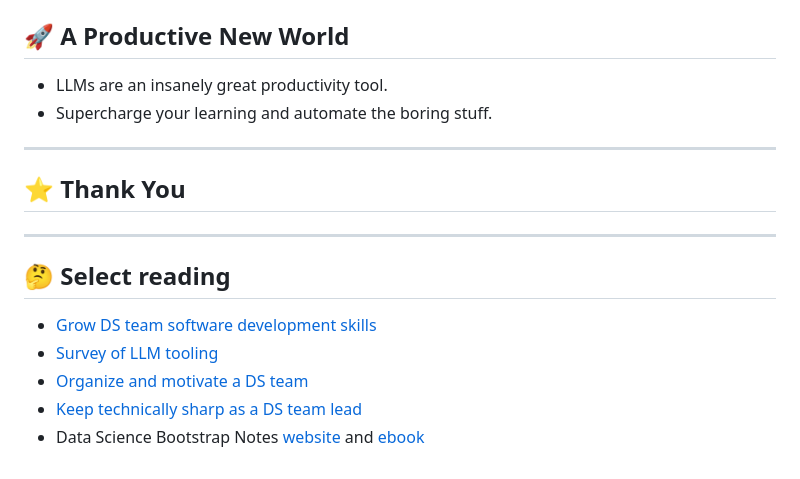
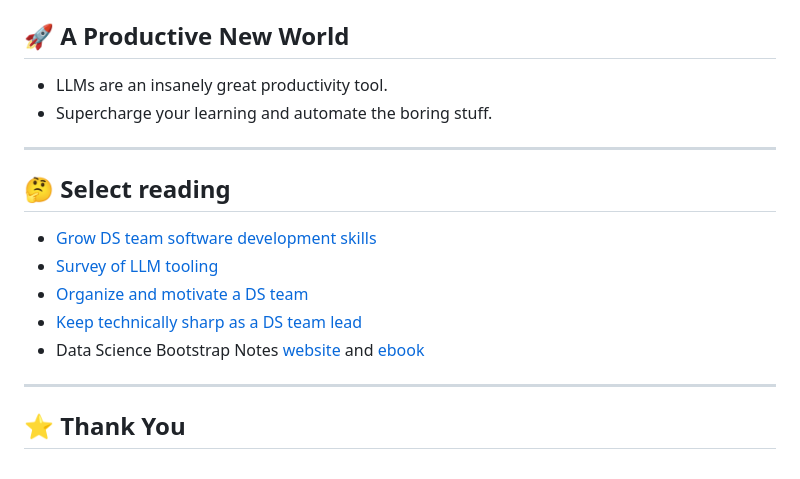
Before and after one commit to ericmjl/how-llms-can-accelerate-data-science, a Markdown page: index.md, the part around one of its changes. Rendered like a GitHub page.

```diff
--- a/index.md
+++ b/index.md
@@ -331,10 +331,6 @@ def add_emojis(talk_md):
 
 ---
 
-## ⭐️ Thank You
-
----
-
 ## 🤔 Select reading
 
 - [Grow DS team software development skills](https://ericmjl.github.io/blog/2024/4/5/how-to-grow-software-development-skills-in-a-data-science-team/)
@@ -342,3 +338,7 @@ def add_emojis(talk_md):
 - [Organize and motivate a DS team](https://ericmjl.github.io/blog/2024/3/23/how-to-organize-and-motivate-a-biotech-data-science-team/)
 - [Keep technically sharp as a DS team lead](https://ericmjl.github.io/blog/2024/2/25/how-to-keep-sharp-with-technical-skills-as-a-data-science-team-lead/)
 - Data Science Bootstrap Notes [website](https://ericmjl.github.io/data-science-bootstrap-notes/get-bootstrapped-on-your-data-science-projects/) and [ebook](https://leanpub.com/dsbootstrap/)
+
+---
+
+## ⭐️ Thank You
```
Also changed, not shown: other parts of index.md (+1 -1 lines).
